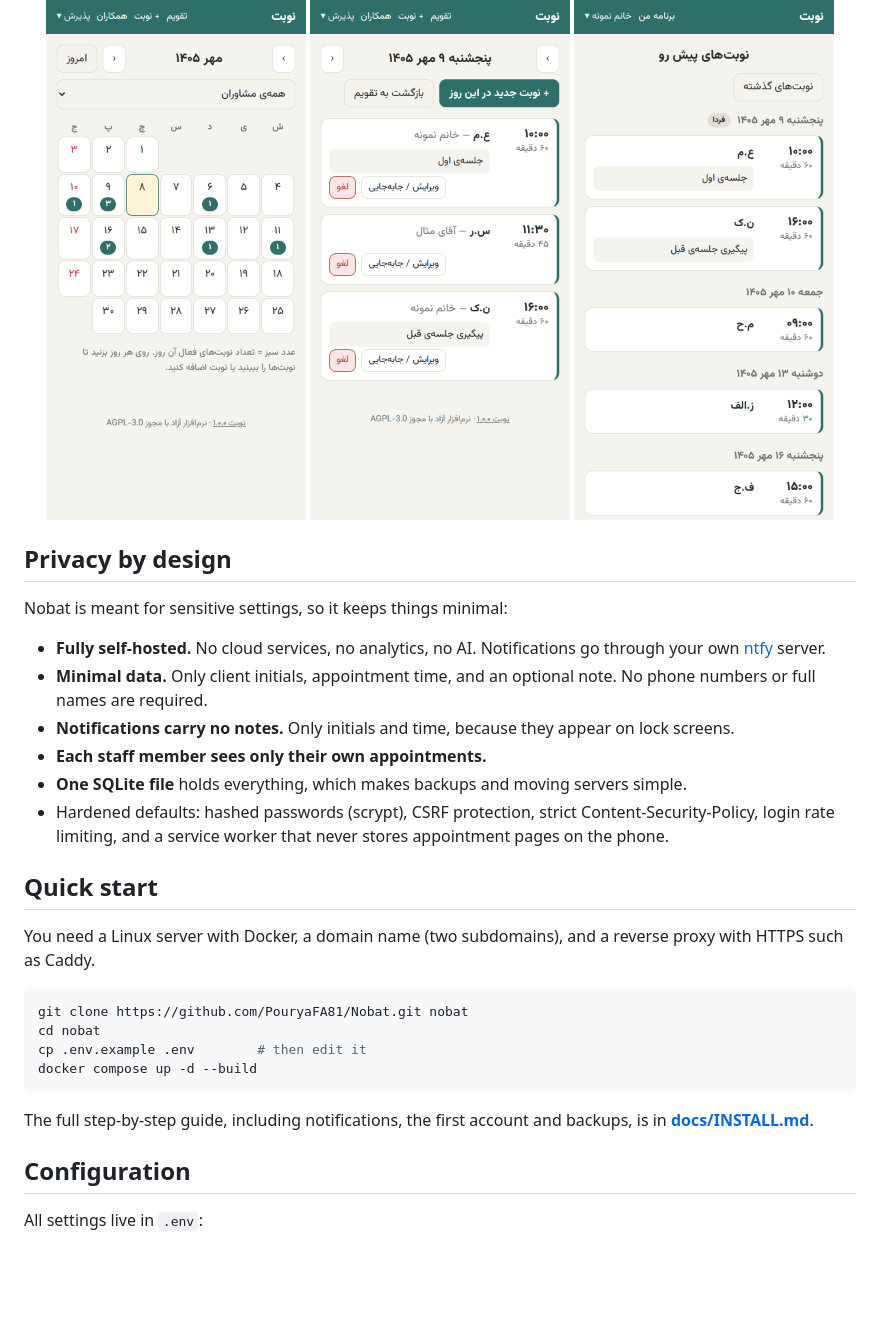
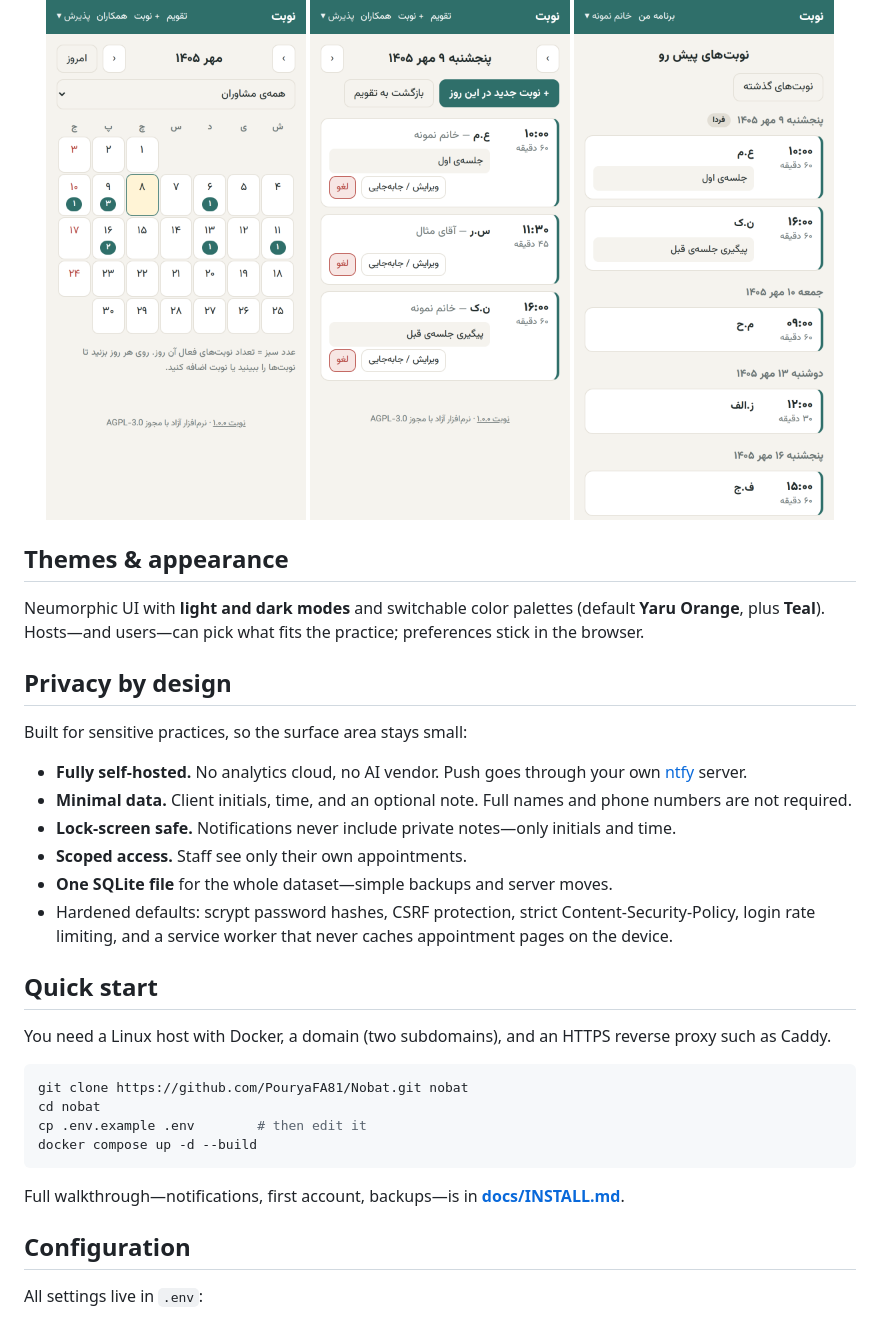
Before and after one commit to PouryaFA81/Nobat, a Markdown page: README.md, the part around one of its changes. Rendered like a GitHub page; blank space fills up the shorter version.

````diff
--- a/README.md
+++ b/README.md
@@ -40,21 +42,24 @@ Nobat (نوبت, "appointment") is built for a small group, for example a few co
   <img src="docs/screenshots/my-schedule.png" width="260" alt="Staff member: own schedule">
 </p>
 
+## Themes & appearance
+
+Neumorphic UI with **light and dark modes** and switchable color palettes (default **Yaru Orange**, plus **Teal**). Hosts—and users—can pick what fits the practice; preferences stick in the browser.
+
 ## Privacy by design
 
-Nobat is meant for sensitive settings, so it keeps things minimal:
+Built for sensitive practices, so the surface area stays small:
 
-- **Fully self-hosted.** No cloud services, no analytics, no AI. Notifications go through your own [ntfy](https://ntfy.sh) server.
-- **Minimal data.** Only client initials, appointment time, and an optional note. No phone numbers or full names are required.
-- **Notifications carry no notes.** Only initials and time, because they appear on lock screens.
-- **Each staff member sees only their own appointments.**
-- **One SQLite file** holds everything, which makes backups and moving servers simple.
-- Hardened defaults: hashed passwords (scrypt), CSRF protection, strict Content-Security-Policy, login rate limiting,
-  and a service worker that never stores appointment pages on the phone.
+- **Fully self-hosted.** No analytics cloud, no AI vendor. Push goes through your own [ntfy](https://ntfy.sh) server.
+- **Minimal data.** Client initials, time, and an optional note. Full names and phone numbers are not required.
+- **Lock-screen safe.** Notifications never include private notes—only initials and time.
+- **Scoped access.** Staff see only their own appointments.
+- **One SQLite file** for the whole dataset—simple backups and server moves.
+- Hardened defaults: scrypt password hashes, CSRF protection, strict Content-Security-Policy, login rate limiting, and a service worker that never caches appointment pages on the device.
 
 ## Quick start
 
-You need a Linux server with Docker, a domain name (two subdomains), and a reverse proxy with HTTPS such as Caddy.
+You need a Linux host with Docker, a domain (two subdomains), and an HTTPS reverse proxy such as Caddy.
 
 ```bash
 git clone https://github.com/PouryaFA81/Nobat.git nobat
@@ -63,7 +68,7 @@ cp .env.example .env        # then edit it
 docker compose up -d --build
 ```
 
-The full step-by-step guide, including notifications, the first account and backups, is in **[docs/INSTALL.md](docs/INSTALL.md)**.
+Full walkthrough—notifications, first account, backups—is in **[docs/INSTALL.md](docs/INSTALL.md)**.
 
 ## Configuration
 
````
Also changed, not shown: other parts of README.md (+21 -20 lines), README.fa.md (+31 -24 lines).
